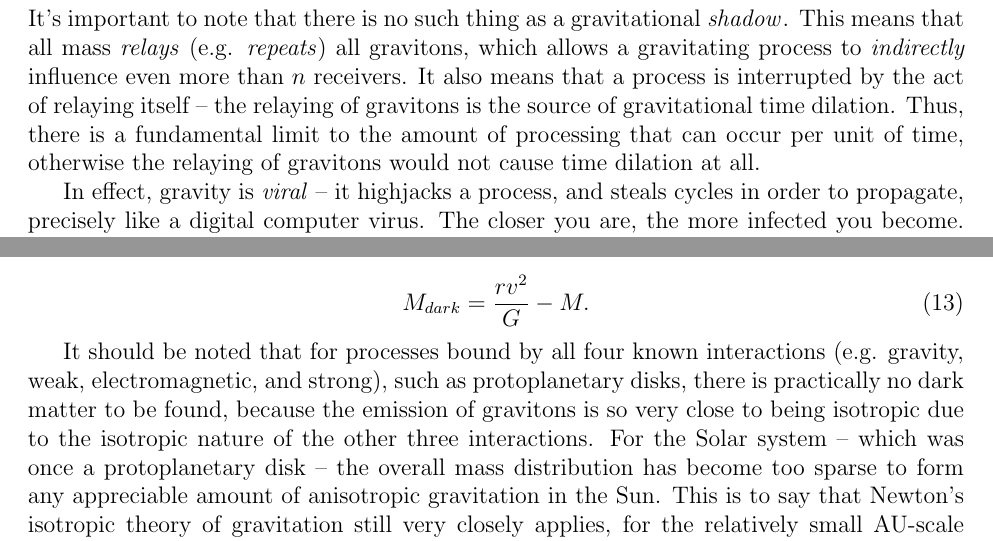
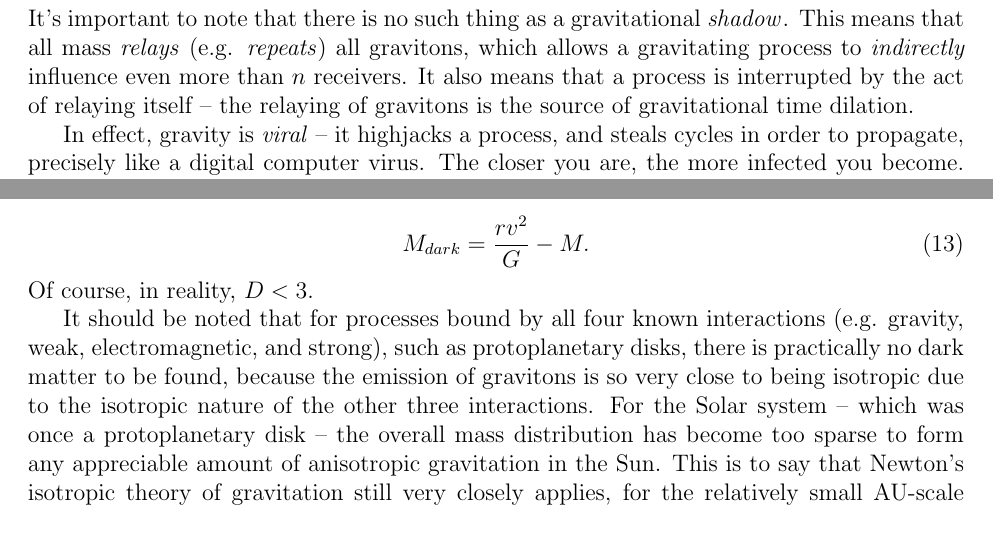
Before and after one commit to sjhalayka/papers, a LaTeX paper (anisotropic gravitation/bezier_escape.tex): two parts of pages 4 and 5 of 7, joined at a grey line, cut so that both start at the same text. Compiled offline with pdfLaTeX.

Commit message:
Add files via upload

```diff
--- a/anisotropic gravitation/bezier_escape.tex
+++ b/anisotropic gravitation/bezier_escape.tex
@@ -191,7 +191,7 @@ All but Planck-scale photons have less than $1$ gravitational degree of freedom,
 It's important to note that there is no such thing as a gravitational {\textit{shadow}}.
 This means that all mass {\textit{relays}} (e.g. {\textit{repeats}}) all gravitons, which allows a gravitating process to {\textit{indirectly}} influence even more than $n$ receivers.
 It also means that a process is interrupted by the act of relaying itself -- the relaying of gravitons is the source of gravitational time dilation.
-Thus, there is a fundamental limit to the amount of processing that can occur per unit of time, otherwise the relaying of gravitons would not cause time dilation at all.
+%Thus, there is a fundamental limit to the amount of processing that can occur per unit of time, otherwise the relaying of gravitons would not cause time dilation at all.
 
 In effect, gravity is {\textit{viral}} -- it highjacks a process, and steals cycles in order to propagate, precisely like a digital computer virus.
 The closer you are, the more infected you become.
@@ -248,6 +248,7 @@ M_{total} = \frac{r v^2 c^{2D - 6}}{G} = \frac{r v^2}{G},
 \begin{equation}
 M_{dark} = \frac{r v^2}{G} - M.
 \end{equation}
+Of course, in reality, $D < 3$.
 
 It should be noted that for processes bound by all four known interactions (e.g. gravity, weak, electromagnetic, and strong), such as protoplanetary disks, there is practically no dark matter to be found, because the emission of gravitons is so very close to being isotropic due to the isotropic nature of the other three interactions.
 For the Solar system -- which was once a protoplanetary disk -- the overall mass distribution has become too sparse to form any appreciable amount of anisotropic gravitation in the Sun.
```
Also changed, not shown: anisotropic gravitation/bezier_escape.pdf.
